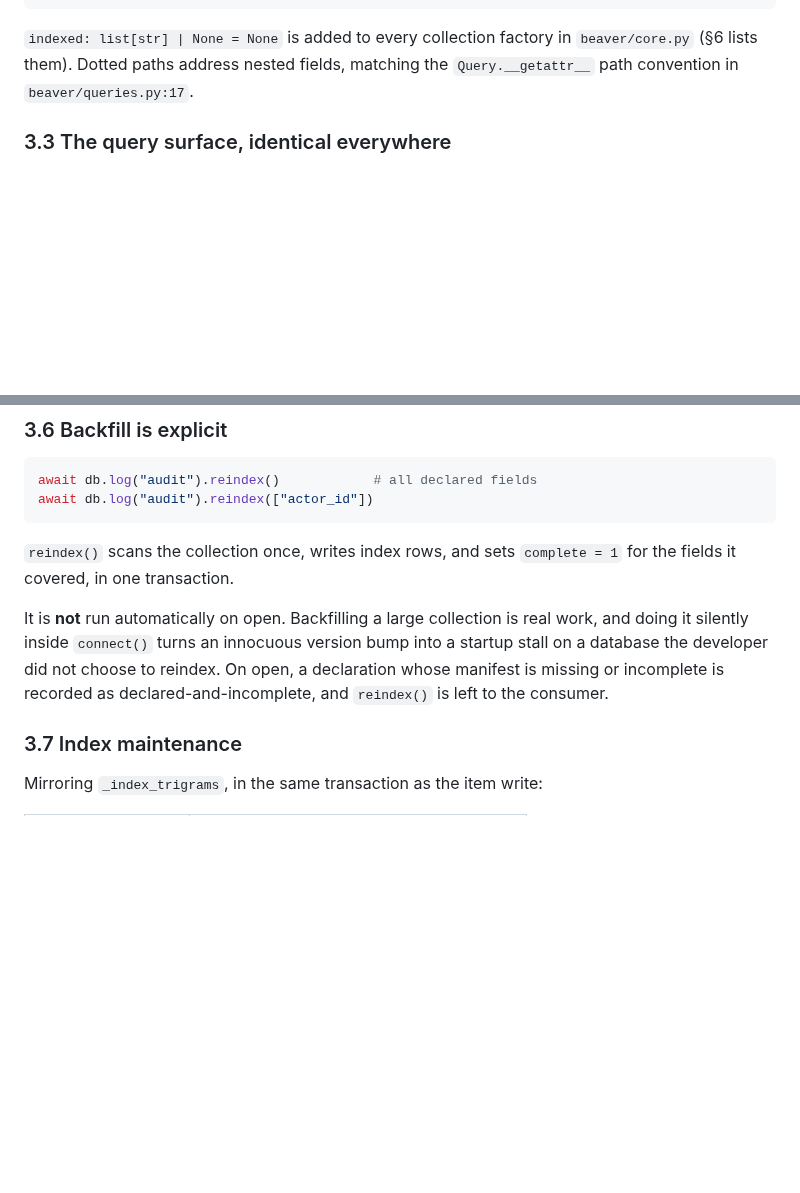
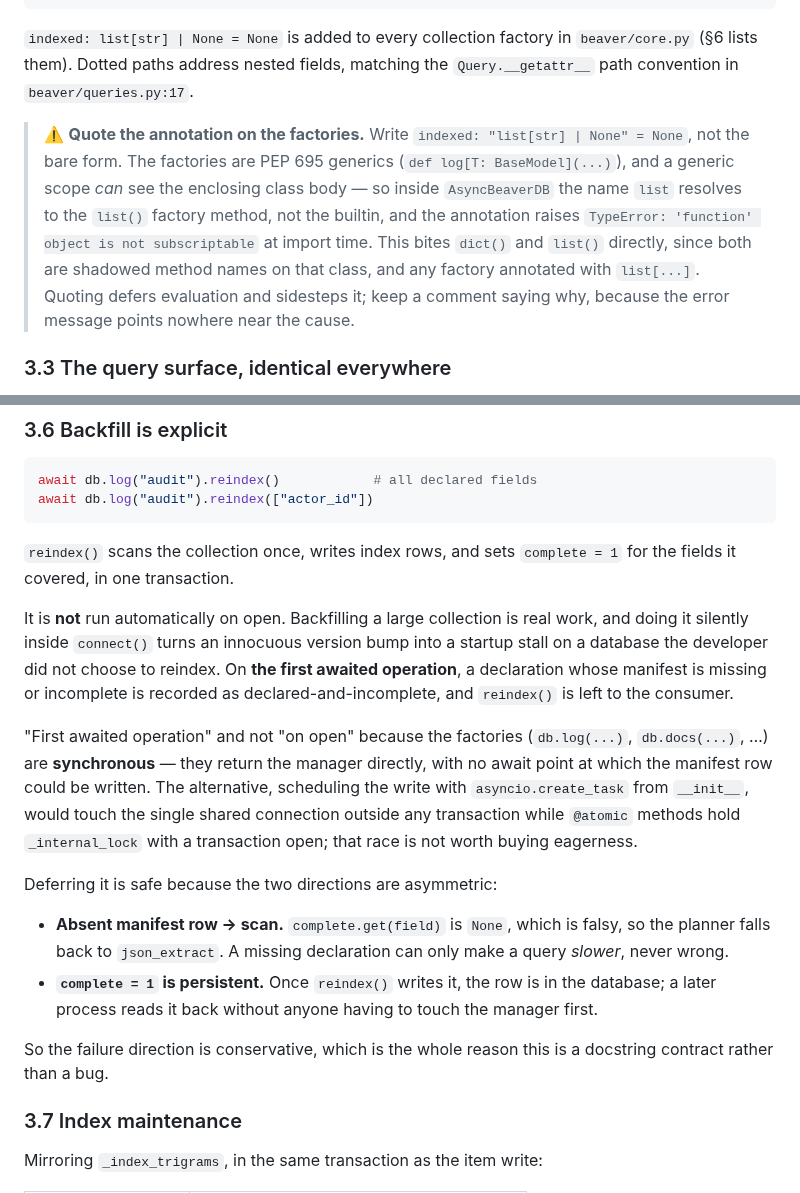
Before and after one commit to syalia-srl/beaver, a Markdown page: issues/42-uniform-field-indexing-across-collections.md, 2 parts joined by grey strips. Rendered like a GitHub page; blank space fills up the shorter version.

Commit message:
docs(issues): #42 — declaration lands on first awaited op, and the PEP 695 annotation trap

```diff
--- a/issues/42-uniform-field-indexing-across-collections.md
+++ b/issues/42-uniform-field-indexing-across-collections.md
@@ -118,6 +118,17 @@ db.dict("settings",                indexed=["tenant"])
 `beaver/core.py` (§6 lists them). Dotted paths address nested fields, matching
 the `Query.__getattr__` path convention in `beaver/queries.py:17`.
 
+> ⚠️ **Quote the annotation on the factories.** Write
+> `indexed: "list[str] | None" = None`, not the bare form. The factories are
+> PEP 695 generics (`def log[T: BaseModel](...)`), and a generic scope *can*
+> see the enclosing class body — so inside `AsyncBeaverDB` the name `list`
+> resolves to the `list()` factory method, not the builtin, and the annotation
+> raises `TypeError: 'function' object is not subscriptable` at import time.
+> This bites `dict()` and `list()` directly, since both are shadowed method
+> names on that class, and any factory annotated with `list[...]`. Quoting
+> defers evaluation and sidesteps it; keep a comment saying why, because the
+> error message points nowhere near the cause.
+
 ### 3.3 The query surface, identical everywhere
 
 Filters are the existing `Filter` dataclass (`beaver/queries.py:6` — `path`,
@@ -214,8 +225,29 @@ await db.log("audit").reindex(["actor_id"])
 It is **not** run automatically on open. Backfilling a large collection is real
 work, and doing it silently inside `connect()` turns an innocuous version bump
 into a startup stall on a database the developer did not choose to reindex. On
-open, a declaration whose manifest is missing or incomplete is recorded as
-declared-and-incomplete, and `reindex()` is left to the consumer.
+**the first awaited operation**, a declaration whose manifest is missing or
+incomplete is recorded as declared-and-incomplete, and `reindex()` is left to
+the consumer.
+
+"First awaited operation" and not "on open" because the factories
+(`db.log(...)`, `db.docs(...)`, …) are **synchronous** — they return the manager
+directly, with no await point at which the manifest row could be written. The
+alternative, scheduling the write with `asyncio.create_task` from `__init__`,
+would touch the single shared connection outside any transaction while
+`@atomic` methods hold `_internal_lock` with a transaction open; that race is
+not worth buying eagerness.
+
+Deferring it is safe because the two directions are asymmetric:
+
+- **Absent manifest row → scan.** `complete.get(field)` is `None`, which is
+  falsy, so the planner falls back to `json_extract`. A missing declaration can
+  only make a query *slower*, never wrong.
+- **`complete = 1` is persistent.** Once `reindex()` writes it, the row is in
+  the database; a later process reads it back without anyone having to touch
+  the manager first.
+
+So the failure direction is conservative, which is the whole reason this is a
+docstring contract rather than a bug.
 
 ### 3.7 Index maintenance
 
```
